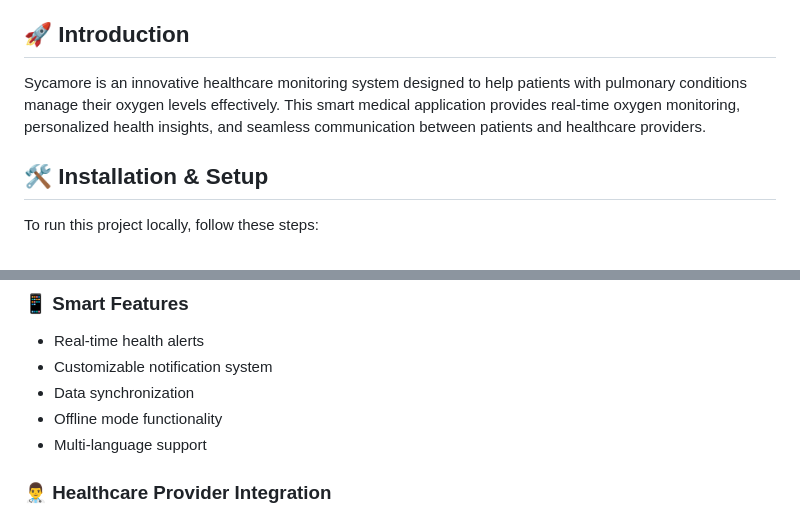
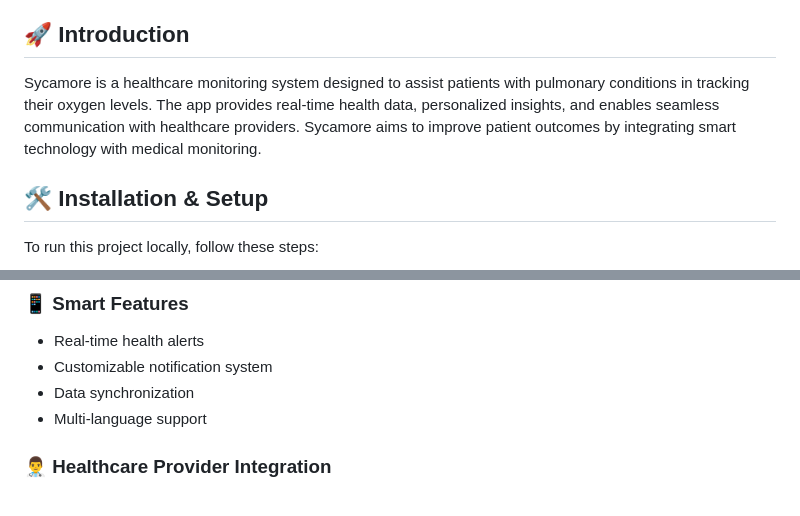
Before and after one commit to Mohammedhussein12/Sycamore-App, a Markdown page: README.md, 2 parts joined by grey strips. Rendered like a GitHub page.

```diff
--- a/README.md
+++ b/README.md
@@ -11,7 +11,7 @@
 8. [👥 Contributors](#-contributors)
 
 ## 🚀 Introduction
-Sycamore is an innovative healthcare monitoring system designed to help patients with pulmonary conditions manage their oxygen levels effectively. This smart medical application provides real-time oxygen monitoring, personalized health insights, and seamless communication between patients and healthcare providers.
+Sycamore is a healthcare monitoring system designed to assist patients with pulmonary conditions in tracking their oxygen levels. The app provides real-time health data, personalized insights, and enables seamless communication with healthcare providers. Sycamore aims to improve patient outcomes by integrating smart technology with medical monitoring.
 
 ## 🛠 Installation & Setup
 To run this project locally, follow these steps:
@@ -116,7 +116,6 @@ Watch the demo video to see the application in action:
 - Real-time health alerts
 - Customizable notification system
 - Data synchronization
-- Offline mode functionality
 - Multi-language support
 
 ### 👨‍⚕️ Healthcare Provider Integration
```
